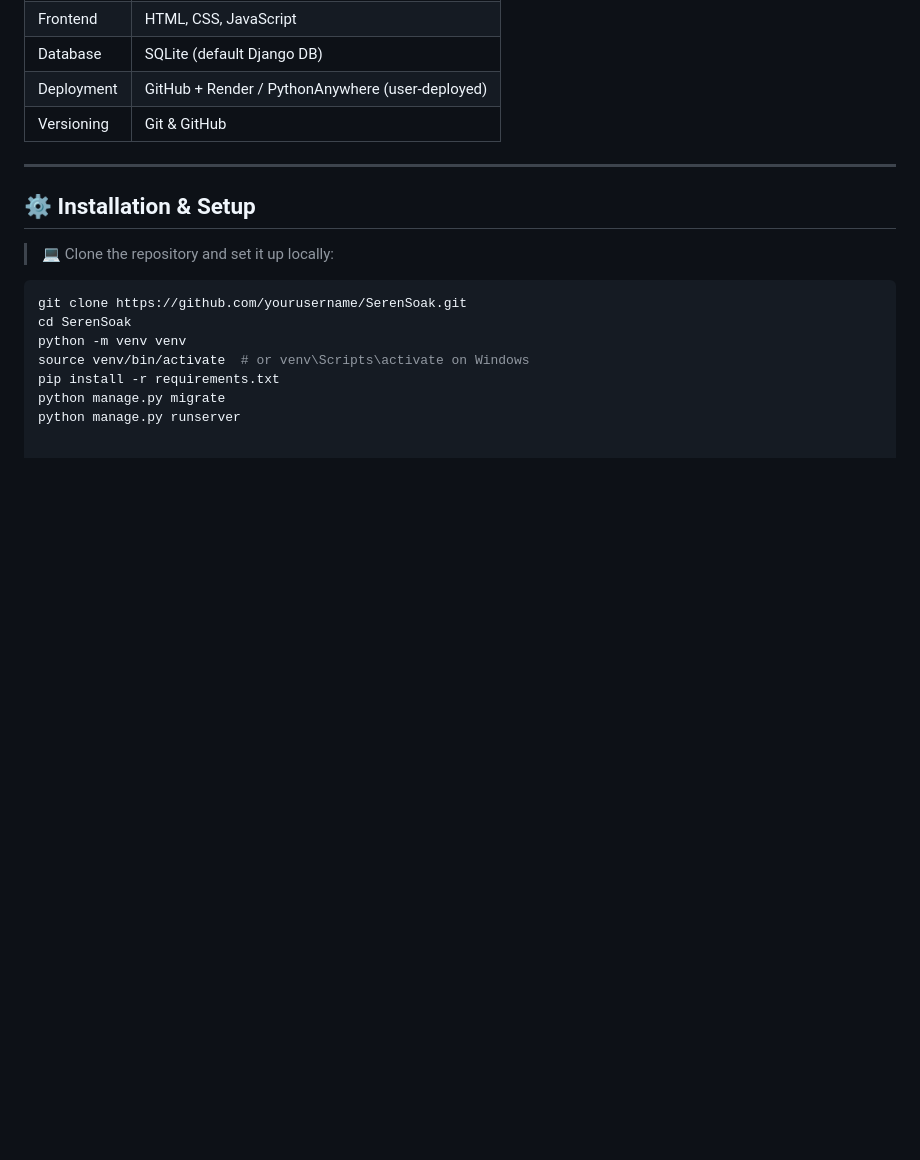
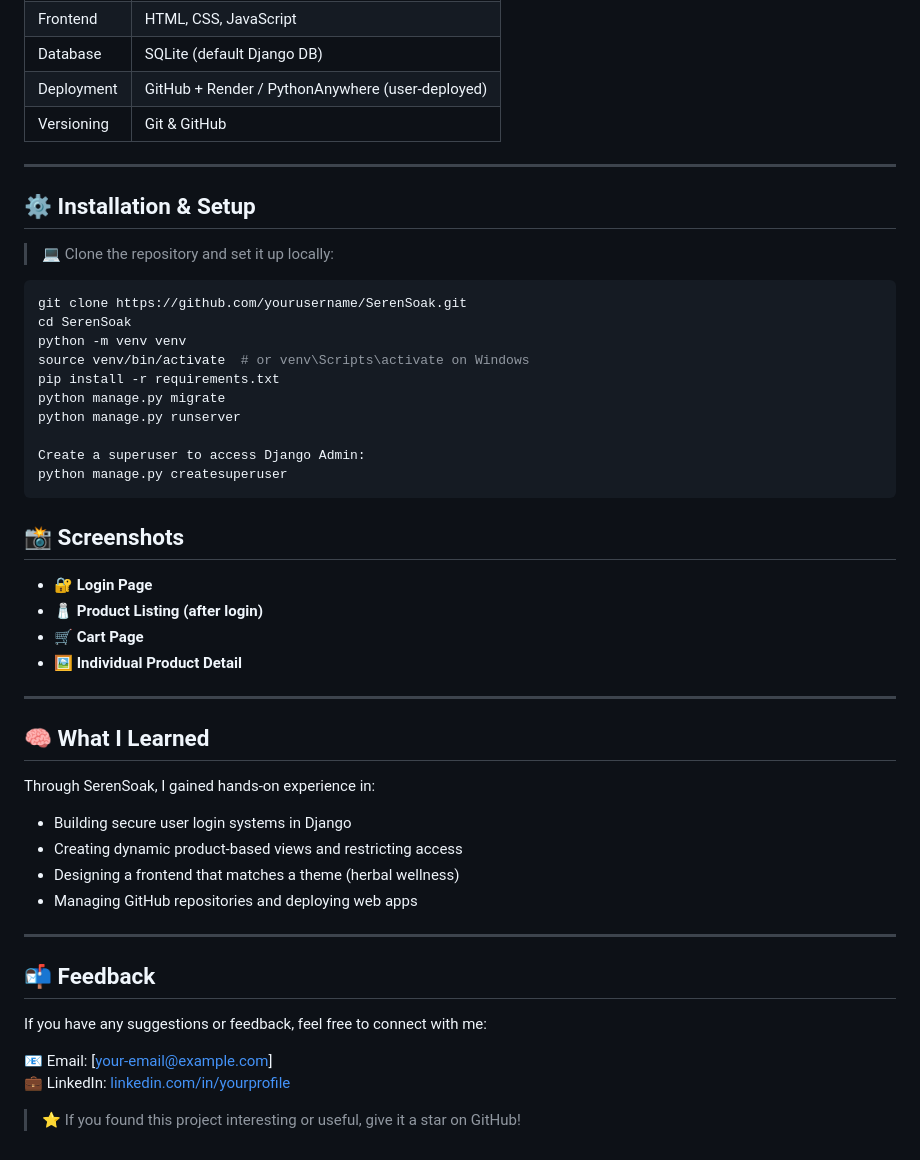
Before and after one commit to Shifani-golda/CodeAlpha_E-commerce-Store, a Markdown page: README.md, the part around the change. Rendered like a GitHub page; blank space fills up the shorter version.

````diff
--- a/README.md
+++ b/README.md
@@ -110,3 +110,39 @@ source venv/bin/activate  # or venv\Scripts\activate on Windows
 pip install -r requirements.txt
 python manage.py migrate
 python manage.py runserver
+
+Create a superuser to access Django Admin:
+python manage.py createsuperuser
+```
+
+
+
+## 📸 Screenshots
+<Include these if available>
+
+- 🔐 **Login Page**
+- 🧂 **Product Listing (after login)**
+- 🛒 **Cart Page**
+- 🖼️ **Individual Product Detail**
+
+---
+
+## 🧠 What I Learned
+
+Through SerenSoak, I gained hands-on experience in:
+
+- Building secure user login systems in Django
+- Creating dynamic product-based views and restricting access
+- Designing a frontend that matches a theme (herbal wellness)
+- Managing GitHub repositories and deploying web apps
+
+---
+
+## 📬 Feedback
+
+If you have any suggestions or feedback, feel free to connect with me:
+
+📧 Email: [your-email@example.com]
+💼 LinkedIn: [linkedin.com/in/yourprofile](https://linkedin.com/in/yourprofile)
+
+> ⭐ If you found this project interesting or useful, give it a star on GitHub!
````
